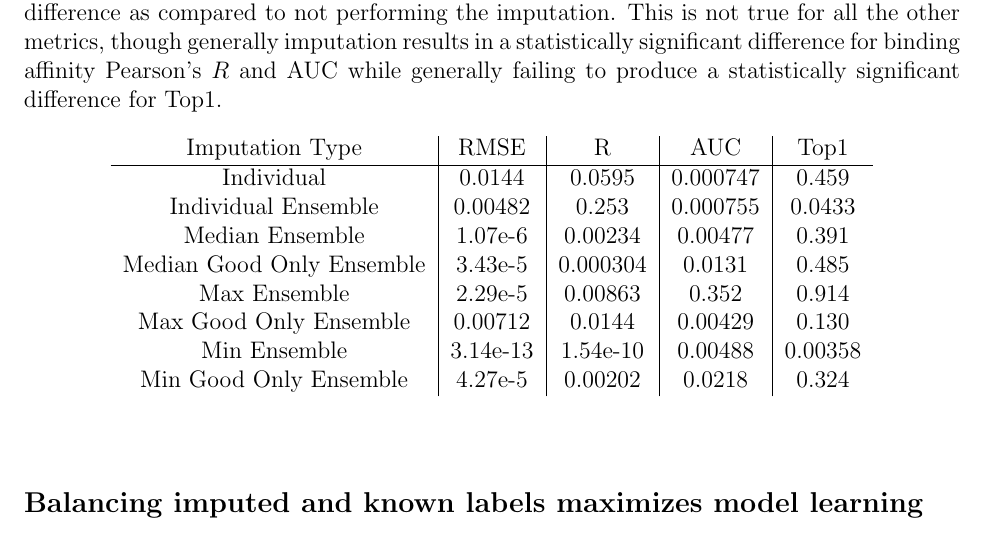
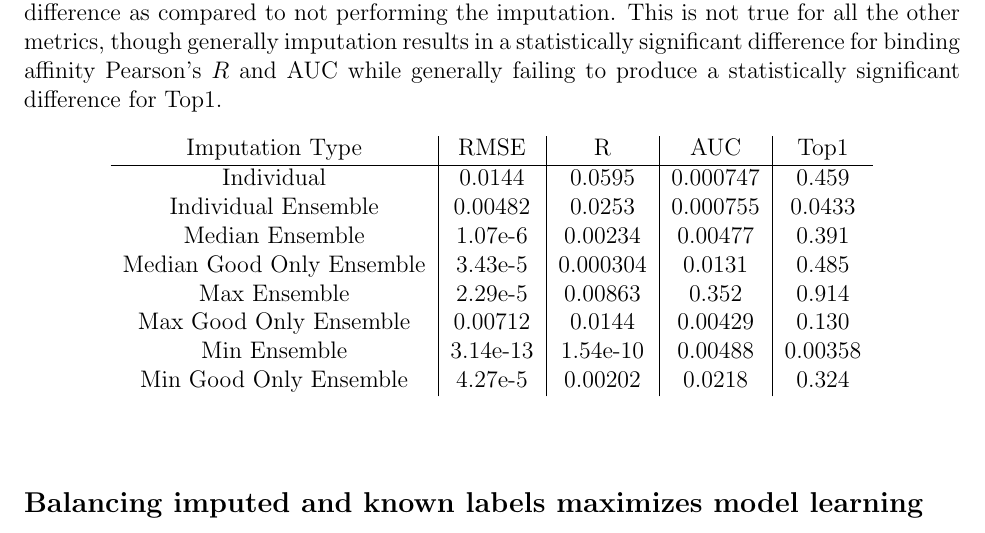
Before and after one commit to francoep/ImputationPaper, a LaTeX paper (main.tex): part of page 13 of 24, cut so that both start at the same text. Compiled offline with pdfLaTeX.

Commit message:
Updating the paper PDF, making sure that things are correct

```diff
--- a/main.tex
+++ b/main.tex
@@ -445,7 +445,7 @@ Both the Individual and Individual Ensemble imputation types resulted in the bes
     Imputation Type & RMSE & R & AUC & Top1 \\
     \hline
     Individual & 0.0144 & 0.0595 & 0.000747 & 0.459 \\
-    Individual  Ensemble & 0.00482 & 0.253 & 0.000755 & 0.0433 \\
+    Individual  Ensemble & 0.00482 & 0.0253 & 0.000755 & 0.0433 \\
     Median Ensemble & 1.07e-6 & 0.00234 & 0.00477 & 0.391 \\
     Median Good Only Ensemble & 3.43e-5 & 0.000304 & 0.0131 & 0.485 \\
     Max Ensemble & 2.29e-5 & 0.00863 & 0.352 & 0.914 \\
```
